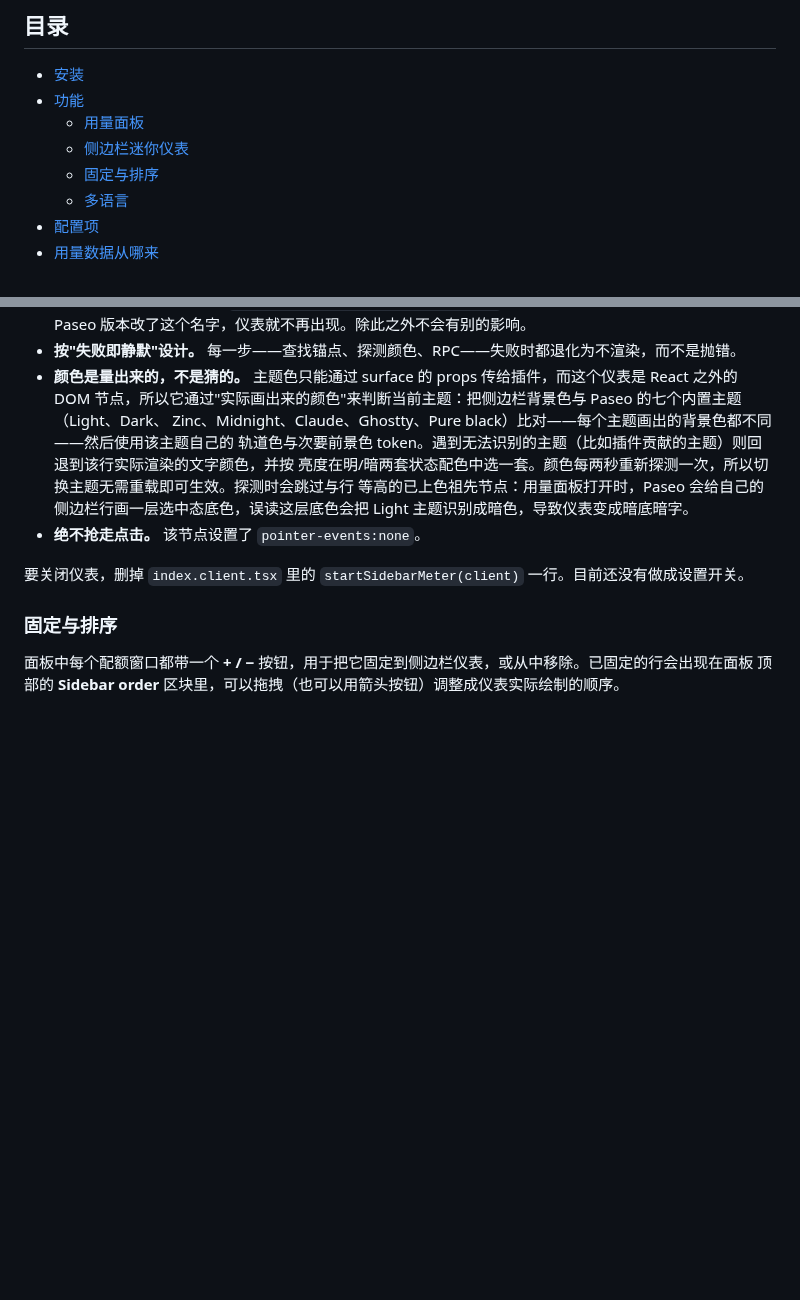
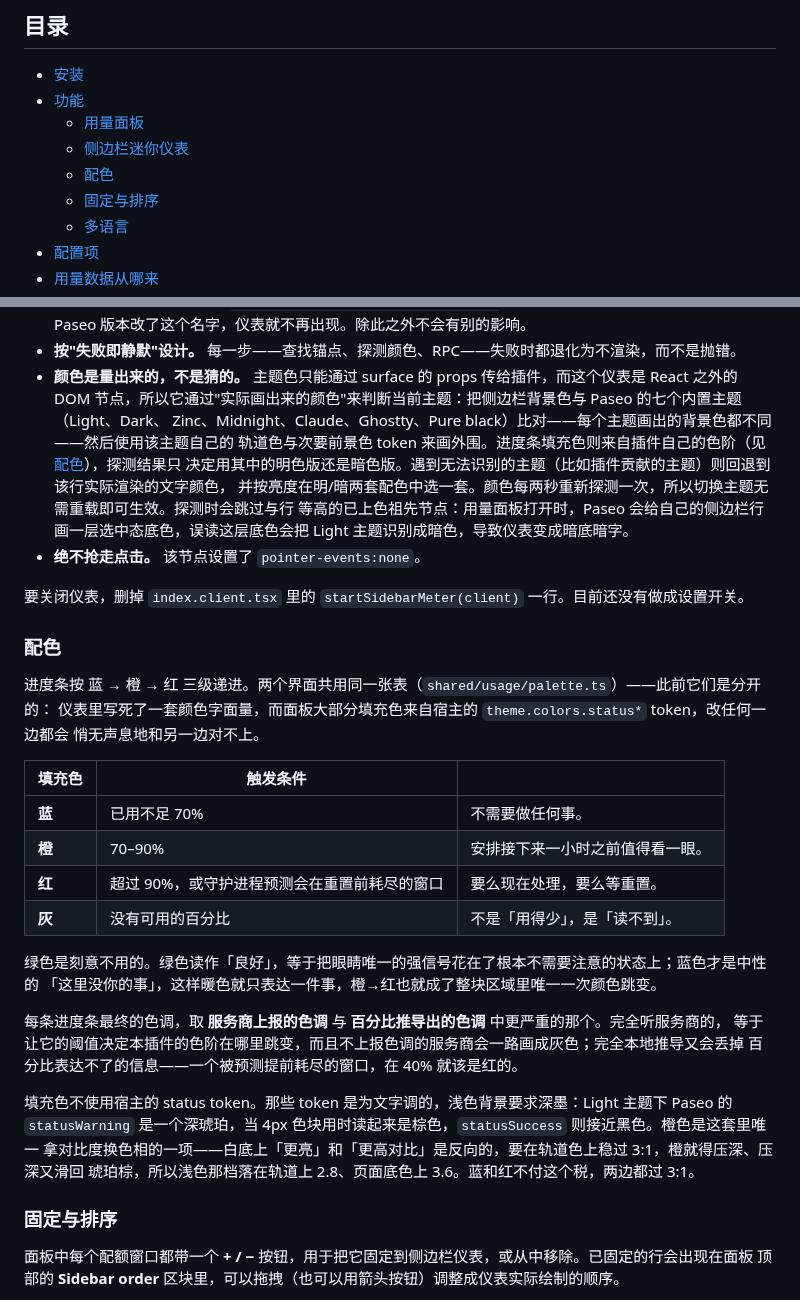
Before and after one commit to RUIIIOVO/paseo-usage-sidebar, a Markdown page: README.zh-CN.md, 2 parts joined by grey strips. GitHub-like rendering; folded sections open; blank space fills up the shorter version.

```diff
--- a/README.zh-CN.md
+++ b/README.zh-CN.md
@@ -25,6 +21,7 @@ Paseo 本来就知道你的套餐还剩多少，只是把它藏在设置页里
 - [功能](#功能)
   - [用量面板](#用量面板)
   - [侧边栏迷你仪表](#侧边栏迷你仪表)
+  - [配色](#配色)
   - [固定与排序](#固定与排序)
   - [多语言](#多语言)
 - [配置项](#配置项)
@@ -118,8 +122,9 @@ Paseo 没有"侧边栏挂件"这种扩展点。一个侧边栏条目就是 `{ id
 - **颜色是量出来的，不是猜的。** 主题色只能通过 surface 的 props 传给插件，而这个仪表是 React 之外的 DOM
   节点，所以它通过"实际画出来的颜色"来判断当前主题：把侧边栏背景色与 Paseo 的七个内置主题（Light、Dark、
   Zinc、Midnight、Claude、Ghostty、Pure black）比对——每个主题画出的背景色都不同——然后使用该主题自己的
-  轨道色与次要前景色 token。遇到无法识别的主题（比如插件贡献的主题）则回退到该行实际渲染的文字颜色，并按
-  亮度在明/暗两套状态配色中选一套。颜色每两秒重新探测一次，所以切换主题无需重载即可生效。探测时会跳过与行
+  轨道色与次要前景色 token 来画外围。进度条填充色则来自插件自己的色阶（见 [配色](#配色)），探测结果只
+  决定用其中的明色版还是暗色版。遇到无法识别的主题（比如插件贡献的主题）则回退到该行实际渲染的文字颜色，
+  并按亮度在明/暗两套配色中选一套。颜色每两秒重新探测一次，所以切换主题无需重载即可生效。探测时会跳过与行
   等高的已上色祖先节点：用量面板打开时，Paseo 会给自己的侧边栏行画一层选中态底色，误读这层底色会把 Light
   主题识别成暗色，导致仪表变成暗底暗字。
 - **绝不抢走点击。** 该节点设置了 `pointer-events:none`。
@@ -127,6 +132,31 @@ Paseo 没有"侧边栏挂件"这种扩展点。一个侧边栏条目就是 `{ id
 要关闭仪表，删掉 `index.client.tsx` 里的 `startSidebarMeter(client)` 一行。目前还没有做成设置开关。
 
 </details>
+
+### 配色
+
+进度条按 蓝 → 橙 → 红 三级递进。两个界面共用同一张表（`shared/usage/palette.ts`）——此前它们是分开的：
+仪表里写死了一套颜色字面量，而面板大部分填充色来自宿主的 `theme.colors.status*` token，改任何一边都会
+悄无声息地和另一边对不上。
+
+| 填充色 | 触发条件 | |
+| --- | --- | --- |
+| **蓝** | 已用不足 70% | 不需要做任何事。 |
+| **橙** | 70–90% | 安排接下来一小时之前值得看一眼。 |
+| **红** | 超过 90%，或守护进程预测会在重置前耗尽的窗口 | 要么现在处理，要么等重置。 |
+| **灰** | 没有可用的百分比 | 不是「用得少」，是「读不到」。 |
+
+绿色是刻意不用的。绿色读作「良好」，等于把眼睛唯一的强信号花在了根本不需要注意的状态上；蓝色才是中性的
+「这里没你的事」，这样暖色就只表达一件事，橙→红也就成了整块区域里唯一一次颜色跳变。
+
+每条进度条最终的色调，取 **服务商上报的色调** 与 **百分比推导出的色调** 中更严重的那个。完全听服务商的，
+等于让它的阈值决定本插件的色阶在哪里跳变，而且不上报色调的服务商会一路画成灰色；完全本地推导又会丢掉
+百分比表达不了的信息——一个被预测提前耗尽的窗口，在 40% 就该是红的。
+
+填充色不使用宿主的 status token。那些 token 是为文字调的，浅色背景要求深墨：Light 主题下 Paseo 的
+`statusWarning` 是一个深琥珀，当 4px 色块用时读起来是棕色，`statusSuccess` 则接近黑色。橙色是这套里唯一
+拿对比度换色相的一项——白底上「更亮」和「更高对比」是反向的，要在轨道色上稳过 3:1，橙就得压深、压深又滑回
+琥珀棕，所以浅色那档落在轨道上 2.8、页面底色上 3.6。蓝和红不付这个税，两边都过 3:1。
 
 ### 固定与排序
 
```
Also changed, not shown: other parts of README.zh-CN.md (+12 -8 lines), README.md (+49 -12 lines), images/overview.png, images/sidebar-meter-dark.png (added), images/sidebar-meter.png, images/usage-panel.png.
